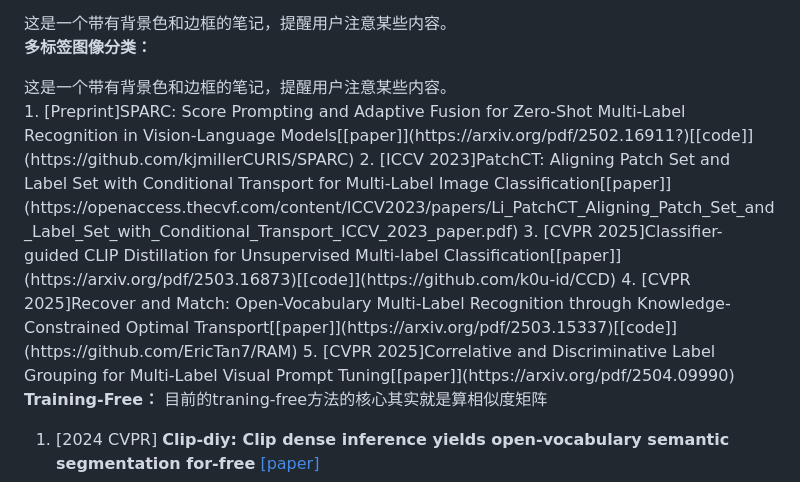
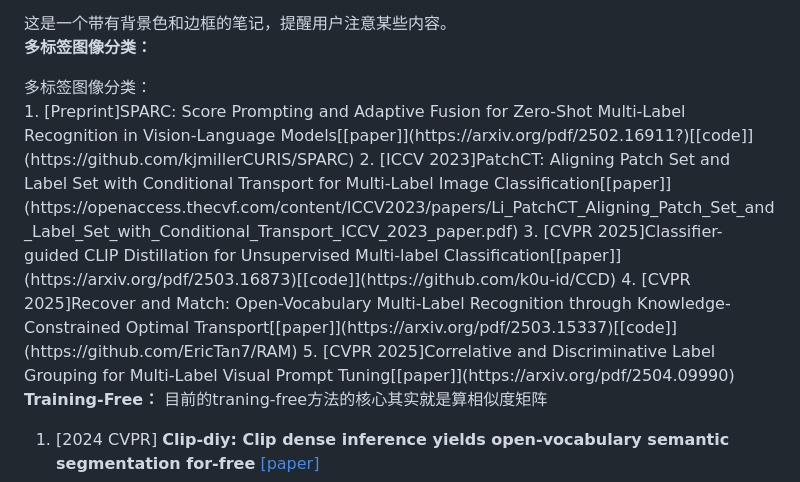
Before and after one commit to wang-akang/MyPaper, a Markdown page: README.md, the part around the change. Rendered like a GitHub page.

```diff
--- a/README.md
+++ b/README.md
@@ -5,17 +5,14 @@ Let's embark on the journey of Visual Place Recognition together! We will contin
 
 
 **多标签图像分类：**
-<div style="background-color: blue; padding: 10px; border-left: 5px solid black;">
-  这是一个带有背景色和边框的笔记，提醒用户注意某些内容。
+<div style="background-color: #ADD8E6; padding: 10px; border-left: 5px solid black;">
+  多标签图像分类：
 </div>
 1. [Preprint]SPARC: Score Prompting and Adaptive Fusion for Zero-Shot Multi-Label Recognition in Vision-Language Models[[paper]](https://arxiv.org/pdf/2502.16911?)[[code]](https://github.com/kjmillerCURIS/SPARC)
-2. [ICCV 2023]PatchCT: Aligning Patch Set and Label Set with Conditional Transport
-for Multi-Label Image Classification[[paper]](https://openaccess.thecvf.com/content/ICCV2023/papers/Li_PatchCT_Aligning_Patch_Set_and_Label_Set_with_Conditional_Transport_ICCV_2023_paper.pdf)
+2. [ICCV 2023]PatchCT: Aligning Patch Set and Label Set with Conditional Transport for Multi-Label Image Classification[[paper]](https://openaccess.thecvf.com/content/ICCV2023/papers/Li_PatchCT_Aligning_Patch_Set_and_Label_Set_with_Conditional_Transport_ICCV_2023_paper.pdf)
 3. [CVPR 2025]Classifier-guided CLIP Distillation for Unsupervised Multi-label Classification[[paper]](https://arxiv.org/pdf/2503.16873)[[code]](https://github.com/k0u-id/CCD)
-4. [CVPR 2025]Recover and Match: Open-Vocabulary Multi-Label Recognition through
-Knowledge-Constrained Optimal Transport[[paper]](https://arxiv.org/pdf/2503.15337)[[code]](https://github.com/EricTan7/RAM)
-5. [CVPR 2025]Correlative and Discriminative Label Grouping for Multi-Label
-Visual Prompt Tuning[[paper]](https://arxiv.org/pdf/2504.09990)
+4. [CVPR 2025]Recover and Match: Open-Vocabulary Multi-Label Recognition through Knowledge-Constrained Optimal Transport[[paper]](https://arxiv.org/pdf/2503.15337)[[code]](https://github.com/EricTan7/RAM)
+5. [CVPR 2025]Correlative and Discriminative Label Grouping for Multi-Label Visual Prompt Tuning[[paper]](https://arxiv.org/pdf/2504.09990)
 
 **Training-Free：**
 目前的traning-free方法的核心其实就是算相似度矩阵
```
